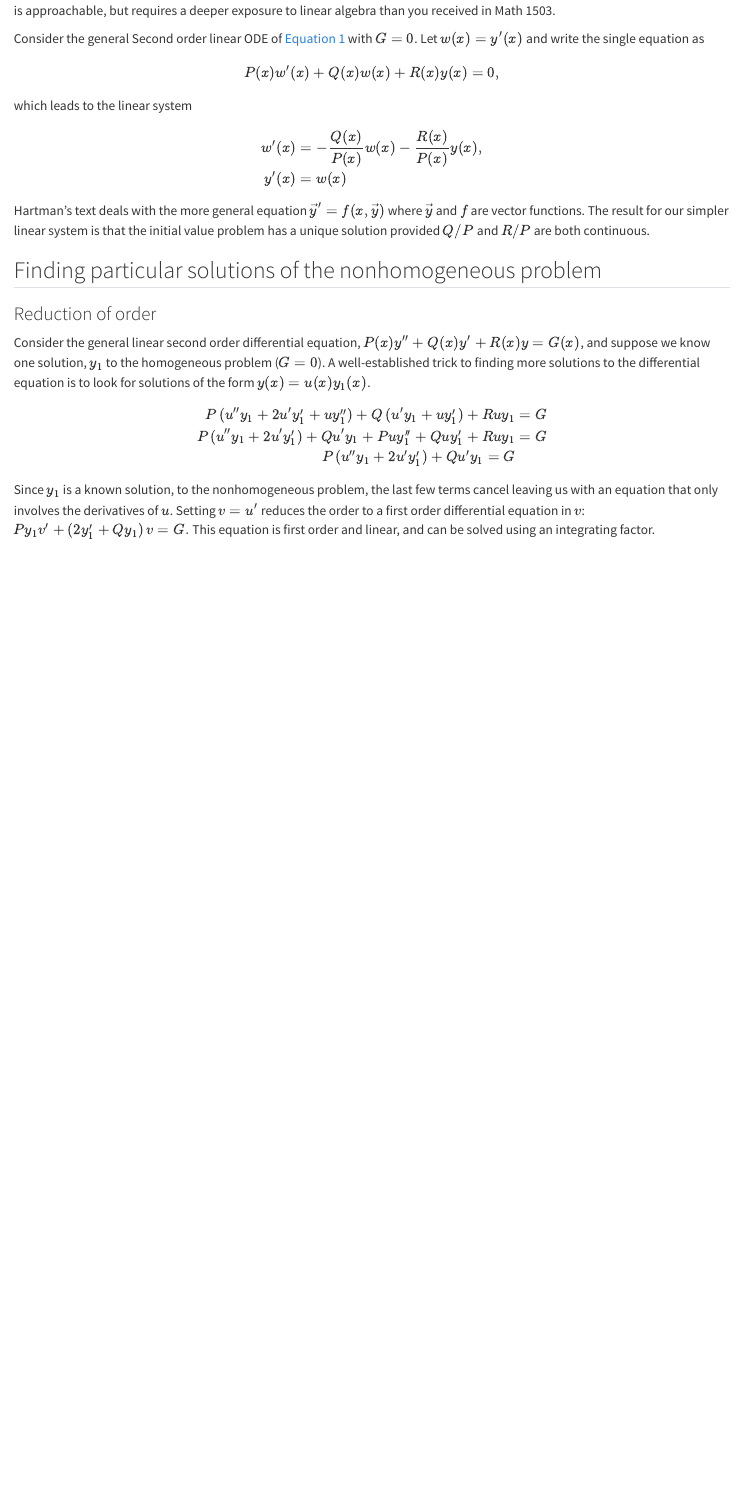
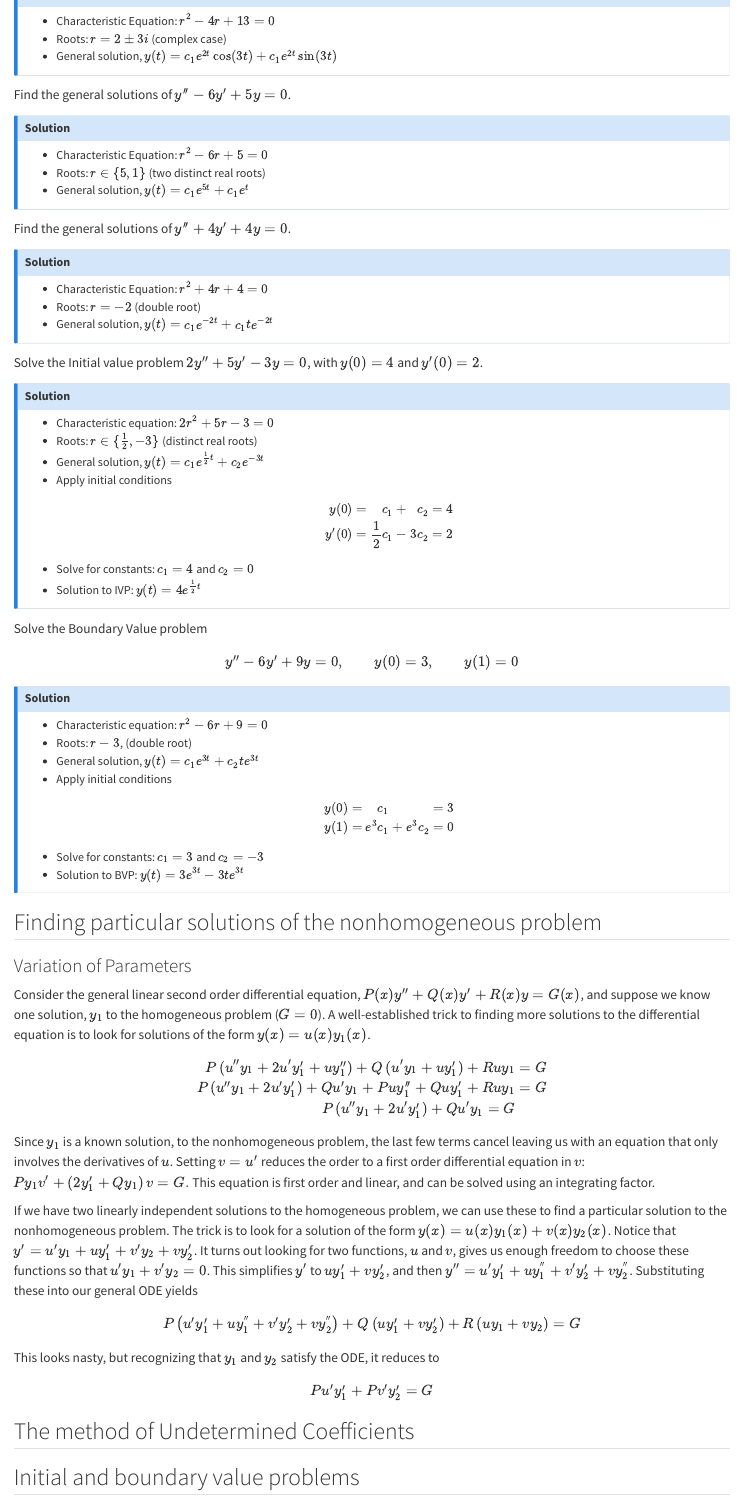
Before and after one commit to jameswatmough/DifferentialEquations, a Quarto document (M3503-lec03-SecondOrderODE.qmd): the page in a window 1100 px wide, from 5870 px down before the commit and from 4730 px down after it. Rendered offline with R 4.5, knitr and Pandoc in place of Quarto, with nearby package versions.

Commit message:
add exercises for 2nd order cc; clean up typos

```diff
--- a/M3503-2023-schedule.txt
+++ b/M3503-2023-schedule.txt
@@ -12,12 +12,12 @@ Wed Jan 18 @sec-2ndordercc      17.1      5.1       ---    Distinct real eigenva
 Fri Jan 20 @sec-2ndordercc      17.1      5.1       ---    Repeated eigenvalues
 Mon Jan 23 @sec-2ndordercc      17.1      3.1       ---    Complex eigenvalues
 Tue Jan 24 @sec-2ndordercc      ---       ---       ---    Tutorial:
-Wed Jan 25 @sec-varparm         17.2      5.3       ---    Variation of Parameters
-Fri Jan 27 @sec-undetcoef       17.2      5.3       ---    Undetermined Coefficients
+Wed Jan 25 @sec-2ndordervp      17.2      5.3       ---    Variation of Parameters
+Fri Jan 27 @sec-2ndorderuc      17.2      5.3       ---    Undetermined Coefficients
 Mon Jan 30 @sec-2ndorder        17.3      5         ---    Initial Value Problems
 Tue Jan 31 @sec-2ndorder        ---       5.3       ---    Tutorial:
 Wed Feb 01 @sec-2ndorder        ---       5         ---    Boundary Value Problems
-Fri Feb 03 **Test 1**
+Fri Feb 03 **Test 1**           ---       ---       ---    Material up to Monday 23 Jan, @sec-2ndorder-cc-exr, @sec-1storder-exr
 Mon Feb 06 @sec-laplace         ---       ---       1.1-2  Laplace Transforms: Definitions and basics
 Tue Feb 07 @sec-laplace         ---       ---       ---    Tutorial:
 Wed Feb 08 @sec-laplace         ---       ---       1.7    Laplace Transform: derivatives and ODEs
--- a/M3503-lec03-SecondOrderODE.qmd
+++ b/M3503-lec03-SecondOrderODE.qmd
@@ -247,31 +252,105 @@ if the roots of @eq-characteristic are complex.
+::: {#exr-2ndorder-linear-cc-1}
 Find the general solutions of $y'' - 4 y' + 13 y = 0$.
 :::
 
-::: {.solution hidden=true}
+::: {.callout-solution collapse=true}
+
 -	Characteristic Equation: $r^2 - 4r + 13 = 0$
 -	Roots: $r = 2 \pm 3i$ (complex case)
 -	General solution, $y(t) = c_1e^{2t}\cos(3t) + c_1e^{2t}\sin(3t)$
+
 :::
 
-::: {#exr-2ndorder-linear-2}
+::: {#exr-2ndorder-linear-cc-2}
 Find the general solutions of $y'' - 6 y' + 5 y = 0$.
 :::
 
-::: {.solution hidden=true}
+::: {.callout-solution collapse=true}
 -	Characteristic Equation: $r^2 - 6r + 5 = 0$
 -	Roots: $r \in \{5,1\}$ (two distinct real roots)
 -	General solution, $y(t) = c_1e^{5t} + c_1e^{t}$
 :::
 
-::: {#exr-2ndorder-linear-3}
+::: {#exr-2ndorder-linear-cc-3}
 Find the general solutions of $y'' + 4 y' + 4 y = 0$.
 :::
 
-::: {.solution hidden=true}
+::: {.callout-solution collapse=true}
 -	Characteristic Equation: $r^2 + 4r + 4 = 0$
 -	Roots: $r = -2$ (double root)
 -	General solution, $y(t) = c_1e^{-2t} + c_1te^{-2t}$
 :::
+
+::: {#exr-2ndorder-linear-cc-ivp-1}
+Solve the Initial value problem
+$2y'' + 5y' - 3y = 0$, with $y(0) = 4$ and $y'(0) = 2$.
+:::
+
+::: {.callout-solution collapse=true}
+- Characteristic equation: $2r^2 + 5r - 3 = 0$
+-	Roots: $r \in \{\frac{1}{2}, -3\}$ (distinct real roots)
+-	General solution, $y(t) = c_1e^{\frac{1}{2}t} + c_2e^{-3t}$
+- Apply initial conditions
+\begin{alignat*}{3}
+	y(0) &= &\ c_1\  &+ &\ c_2 &=4\\
+	y'(0)&= &\ \frac{1}{2}c_1 \ &- &\ 3c_2 &= 2
+\end{alignat*}
+- Solve for constants: $c_1 = 4$ and $c_2 = 0$
+- Solution to IVP: $y(t) = 4e^{\frac{1}{2}t}$
+:::
+
+::: {#exr-2ndorder-linear-cc-bvp-2}
+Solve the Boundary Value problem
+$$y'' - 6y' + 9y = 0, \qquad y(0) = 3, \qquad y(1) = 0$$
+:::
+
+::: {.callout-solution collapse=true}
+- Characteristic equation: $r^2 - 6r + 9 = 0$
+-	Roots: $r-3$, (double root)
+-	General solution, $y(t) = c_1e^{3t} + c_2te^{3t}$
+- Apply initial conditions
+\begin{alignat*}{3}
+	y(0)&= &\ c_1\  &  &      &=3 \\
+	y(1)&= &\ e^{3}c_1 \ &+ &\ e^{3}c_2 &= 0
+\end{alignat*}
+- Solve for constants: $c_1 = 3$ and $c_2 = -3$
+- Solution to BVP: $y(t) = 3e^{3t} - 3te^{3t}$
+:::
+
+## Finding particular solutions of the nonhomogeneous problem
+
+### Variation of Parameters {#sec-2ndordervp}
+
+Consider the general linear second order differential equation,
+$P(x)y'' + Q(x)y' + R(x)y = G(x)$,
+and suppose we know one solution, $y_1$ to the homogeneous problem ($G=0$).
+A well-established trick to finding more solutions to the differential equation is to look for solutions
+of the form $y(x) = u(x)y_1(x)$.
+\begin{align*}
+  P \left(u''y_1 + 2u'y_1'+uy_1''\right) + Q\left(u'y_1+uy_1'\right) + Ruy_1 &= G \\
+  P \left(u''y_1 + 2u'y_1'\right) + Qu'y_1 + Puy_1''+Quy_1' +Ruy_1 &= G \\
+  P \left(u''y_1 + 2u'y_1'\right) + Qu'y_1  = G
+\end{align*}
+Since $y_1$ is a known solution, to the nonhomogeneous problem,  the last few terms cancel leaving us with
+an equation that only involves the derivatives of $u$.  Setting $v = u'$ reduces the order to a first order
+differential equation in $v$:
+$Py_1 v' + \left(2y_1' + Qy_1\right)v  = G.$
+This equation is first order and linear, and can be solved using an integrating factor.
+
+If we have two linearly independent solutions to the homogeneous problem, we can use these to find a particular solution to the nonhomogeneous problem.
+The trick is to look for a solution of the form $y(x) = u(x)y_1(x) + v(x)y_2(x)$.
+Notice that
+$y' = u'y_1  + uy'_1 + v'y_2  + vy'_2$.
+It turns out looking for two functions, $u$ and $v$, gives us enough freedom to choose these functions so that
+$u'y_1  + v'y_2 = 0$.
+This simplifies $y'$ to $uy'_1 + vy'_2$, and then
+$y'' = u'y'_1 + uy_1^{''} + v'y'_2 + vy_2^{''}$.
+Substituting these into our general ODE yields
+$$P \left(u'y'_1 + uy_1^{''} + v'y'_2 + vy_2^{''}\right) + Q\left(uy'_1 + vy'_2\right) + R\left(uy_1 + vy_2\right) = G$$
+This looks nasty, but recognizing that $y_1$ and $y_2$ satisfy the ODE, it reduces to
+$$Pu'y'_1 + Pv'y'_2 = G$$
+
+## The method of Undetermined Coefficients {#sec-2ndorderuc}
 
 ## Initial and boundary value problems
 
@@ -336,13 +415,3 @@ Hartman's text deals with the more general equation
 $\vec{y}' = f(x,\vec{y})$
 where $\vec{y}$ and $f$ are vector functions.  The result for our simpler linear system
 is that the initial value problem has a unique solution provided $Q/P$ and $R/P$ are both continuous.
-
-## Finding particular solutions of  the nonhomogeneous problem
-
-### Reduction of order
-
-Consider the general linear second order differential equation,
-$P(x)y'' + Q(x)y' + R(x)y = G(x)$,
-and suppose we know one solution, $y_1$ to the homogeneous problem ($G=0$).
-A well-established trick to finding more solutions to the differential equation is to look for solutions
-of the form $y(x) = u(x)y_1(x)$.
@@ -352,7 +417,0 @@ of the form $y(x) = u(x)y_1(x)$.
-  P \left(u''y_1 + 2u'y_1'\right) + Qu'y_1  = G
-\end{align*}
-Since $y_1$ is a known solution, to the nonhomogeneous problem,  the last few terms cancel leaving us with
-an equation that only involves the derivatives of $u$.  Setting $v = u'$ reduces the order to a first order
-differential equation in $v$:
-$Py_1 v' + \left(2y_1' + Qy_1\right)v  = G.$
-This equation is first order and linear, and can be solved using an integrating factor.
```
Also changed, not shown: M3503-lec01-FirstOrderODE.qmd (+38 -3 lines), M3503-lec03-SecondOrderODE.qmd (16 more changed lines).
